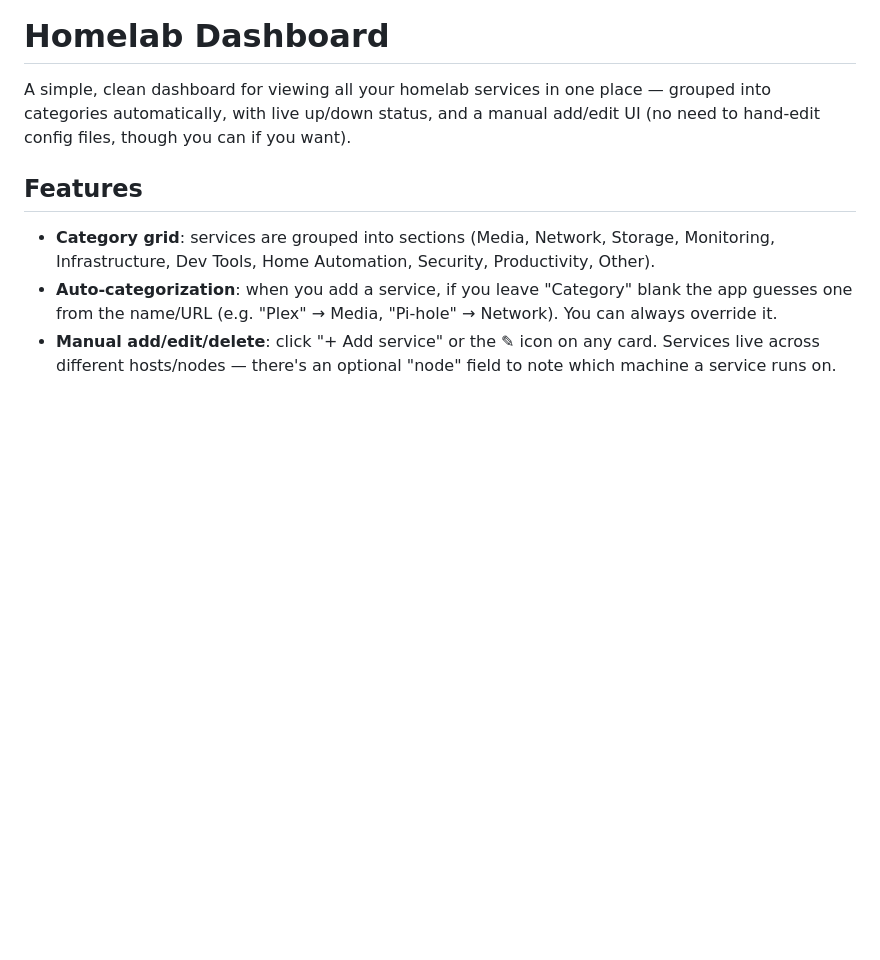
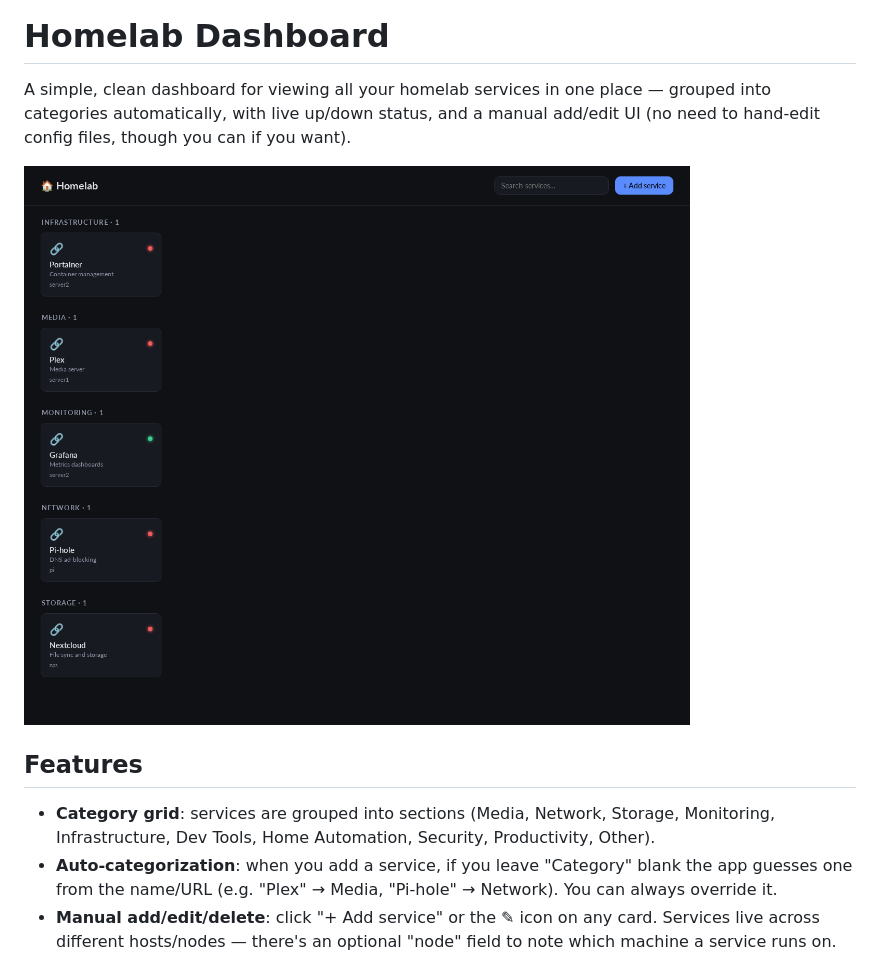
Before and after one commit to drsk99/homelab-dashboard, a Markdown page: README.md, the part around the change. GitHub-like rendering; pictures changed too: docs/screenshot.png (added); blank space fills up the shorter version.

Commit message:
Add screenshot to README
Gives users a quick look at the app before installing.

```diff
--- a/README.md
+++ b/README.md
@@ -3,6 +3,8 @@
 A simple, clean dashboard for viewing all your homelab services in one place —
 grouped into categories automatically, with live up/down status, and a manual
 add/edit UI (no need to hand-edit config files, though you can if you want).
+
+![Screenshot of the dashboard showing service cards grouped by category](docs/screenshot.png)
 
 ## Features
 
```
